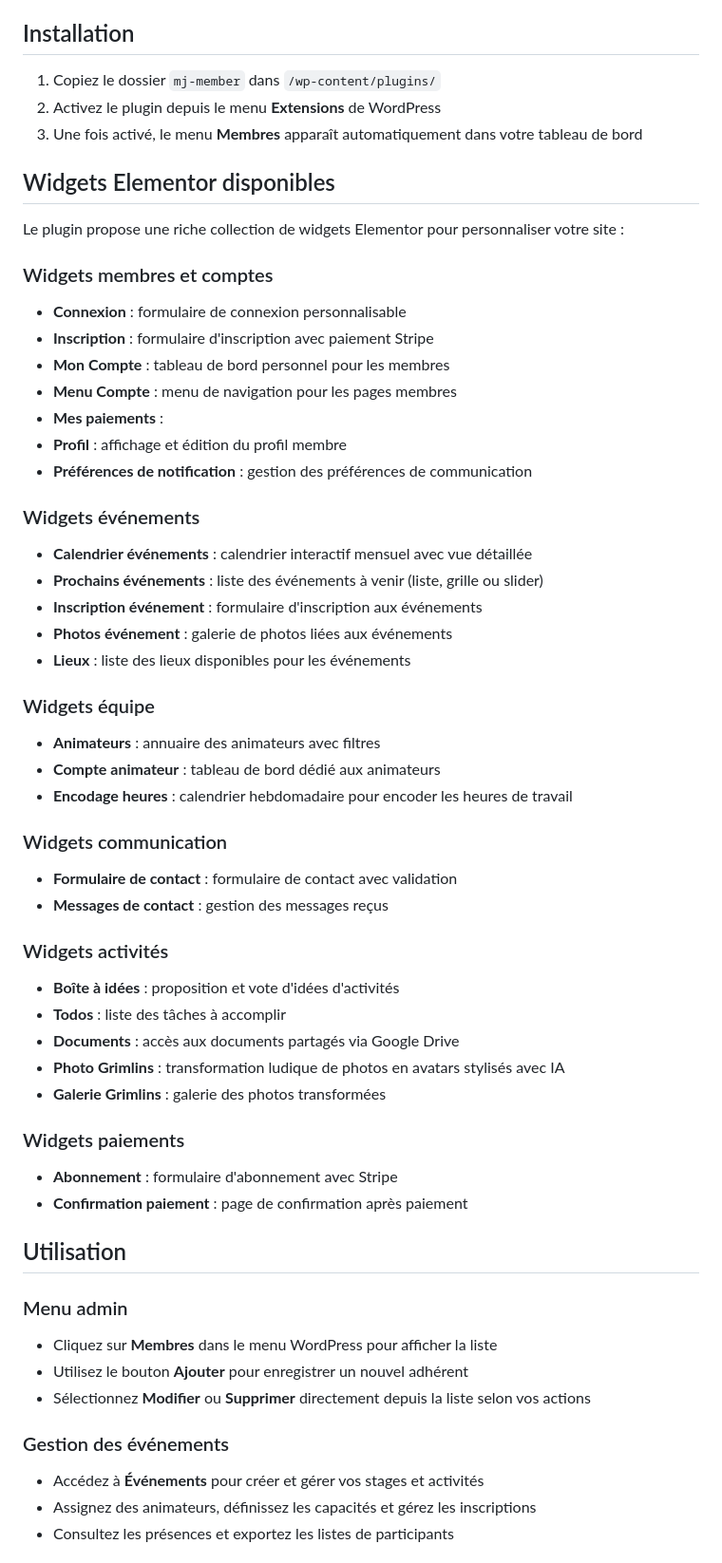
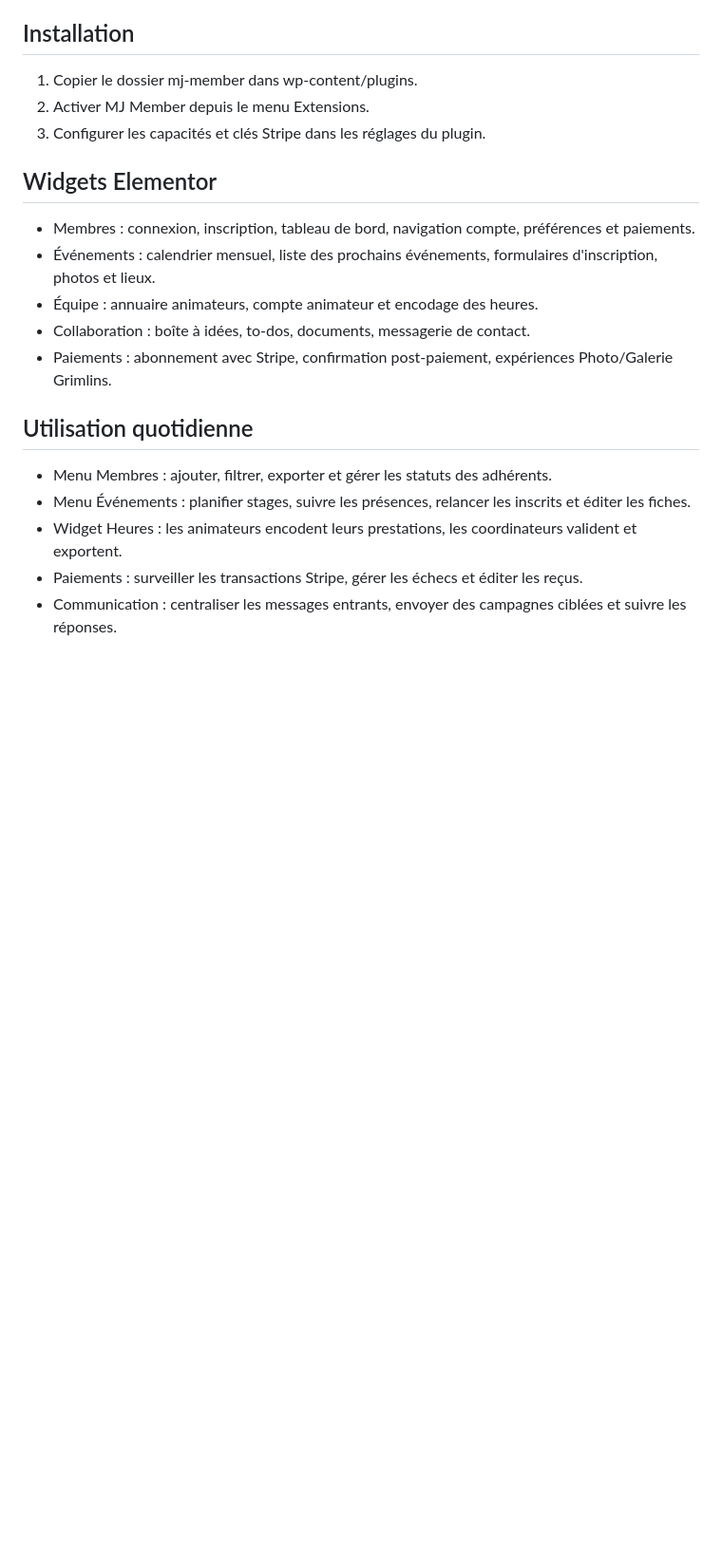
Before and after one commit to mjpery-beep/mj_member, a Markdown page: README.md, the part around one of its changes. Shown at 95% size. Rendered like a GitHub page; blank space fills up the shorter version.

Commit message:
feat: mise à jour de la documentation pour clarifier les fonctionnalités et l'utilisation du plugin

```diff
--- a/README.md
+++ b/README.md
@@ -103,59 +55,21 @@ MJ Member est un module WordPress conçu pour centraliser la gestion des adhére
 
 
 ## Installation
-1. Copiez le dossier `mj-member` dans `/wp-content/plugins/`
-2. Activez le plugin depuis le menu **Extensions** de WordPress
-3. Une fois activé, le menu **Membres** apparaît automatiquement dans votre tableau de bord
+1. Copier le dossier mj-member dans wp-content/plugins.
+2. Activer MJ Member depuis le menu Extensions.
+3. Configurer les capacités et clés Stripe dans les réglages du plugin.
 
-## Widgets Elementor disponibles
+## Widgets Elementor
+- Membres : connexion, inscription, tableau de bord, navigation compte, préférences et paiements.
+- Événements : calendrier mensuel, liste des prochains événements, formulaires d'inscription, photos et lieux.
+- Équipe : annuaire animateurs, compte animateur et encodage des heures.
+- Collaboration : boîte à idées, to-dos, documents, messagerie de contact.
+- Paiements : abonnement avec Stripe, confirmation post-paiement, expériences Photo/Galerie Grimlins.
 
-Le plugin propose une riche collection de widgets Elementor pour personnaliser votre site :
+## Utilisation quotidienne
+- Menu Membres : ajouter, filtrer, exporter et gérer les statuts des adhérents.
+- Menu Événements : planifier stages, suivre les présences, relancer les inscrits et éditer les fiches.
+- Widget Heures : les animateurs encodent leurs prestations, les coordinateurs valident et exportent.
+- Paiements : surveiller les transactions Stripe, gérer les échecs et éditer les reçus.
+- Communication : centraliser les messages entrants, envoyer des campagnes ciblées et suivre les réponses.
 
-### Widgets membres et comptes
-- **Connexion** : formulaire de connexion personnalisable
-- **Inscription** : formulaire d'inscription avec paiement Stripe
-- **Mon Compte** : tableau de bord personnel pour les membres
-- **Menu Compte** : menu de navigation pour les pages membres
-- **Mes paiements** :
-- **Profil** : affichage et édition du profil membre
-- **Préférences de notification** : gestion des préférences de communication
-
-### Widgets événements
-- **Calendrier événements** : calendrier interactif mensuel avec vue détaillée
-- **Prochains événements** : liste des événements à venir (liste, grille ou slider)
-- **Inscription événement** : formulaire d'inscription aux événements
-- **Photos événement** : galerie de photos liées aux événements
-- **Lieux** : liste des lieux disponibles pour les événements
-
-### Widgets équipe
-- **Animateurs** : annuaire des animateurs avec filtres
-- **Compte animateur** : tableau de bord dédié aux animateurs
-- **Encodage heures** : calendrier hebdomadaire pour encoder les heures de travail
-
-### Widgets communication
-- **Formulaire de contact** : formulaire de contact avec validation
-- **Messages de contact** : gestion des messages reçus
-
-### Widgets activités
-- **Boîte à idées** : proposition et vote d'idées d'activités
-- **Todos** : liste des tâches à accomplir
-- **Documents** : accès aux documents partagés via Google Drive
-- **Photo Grimlins** : transformation ludique de photos en avatars stylisés avec IA
-- **Galerie Grimlins** : galerie des photos transformées
-
-### Widgets paiements
-- **Abonnement** : formulaire d'abonnement avec Stripe
-- **Confirmation paiement** : page de confirmation après paiement
-
-## Utilisation
-
-### Menu admin
-- Cliquez sur **Membres** dans le menu WordPress pour afficher la liste
-- Utilisez le bouton **Ajouter** pour enregistrer un nouvel adhérent
-- Sélectionnez **Modifier** ou **Supprimer** directement depuis la liste selon vos actions
-
-### Gestion des événements
-- Accédez à **Événements** pour créer et gérer vos stages et activités
-- Assignez des animateurs, définissez les capacités et gérez les inscriptions
-- Consultez les présences et exportez les listes de participants
-
```
Also changed, not shown: other parts of README.md (+26 -105 lines).
